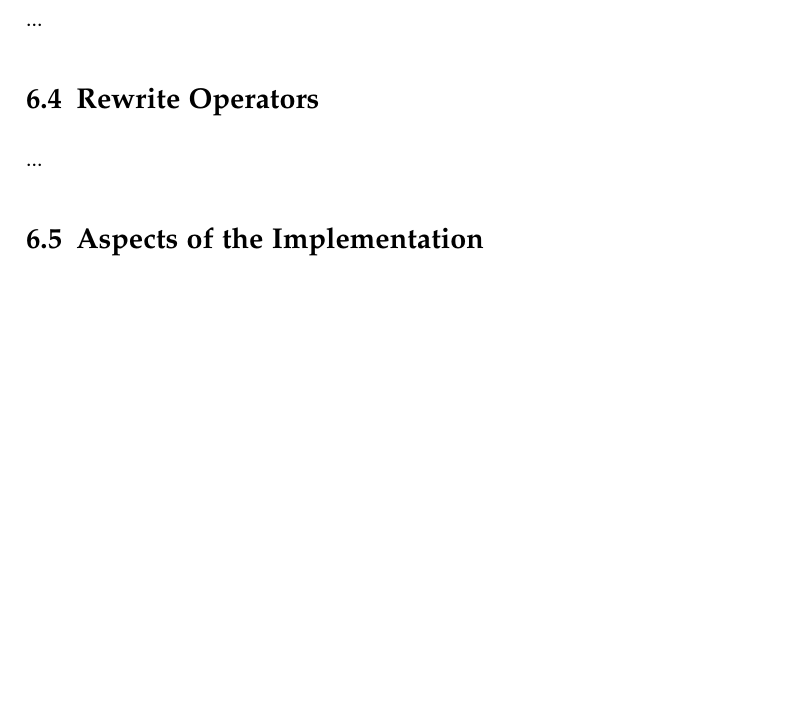
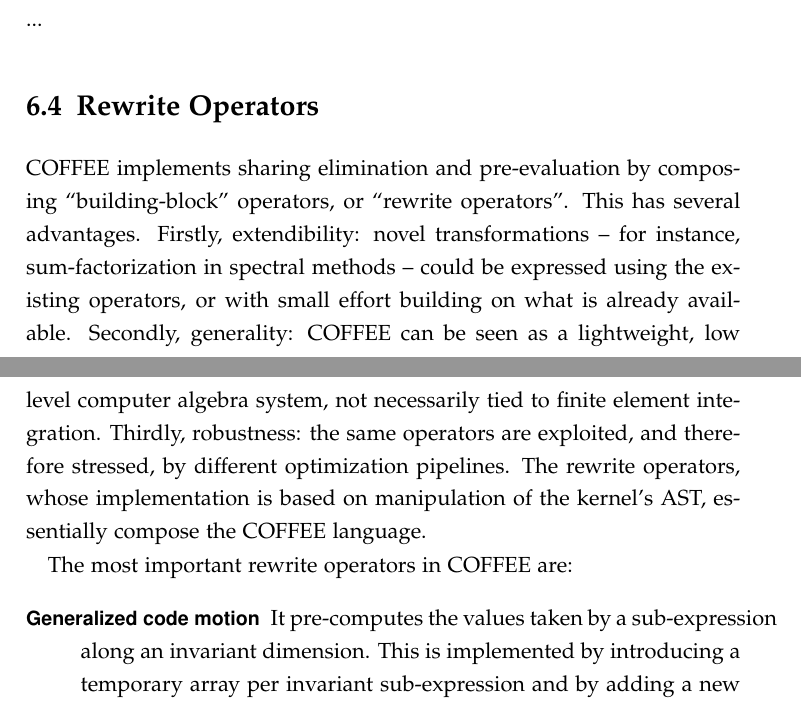
Before and after one commit to FabioLuporini/phd-thesis, a LaTeX thesis (thesis.tex, which reads coffee/coffee.tex): part of page 54 of 64 before the commit and two parts of pages 54 and 55 of 66 after it, the two joined at a grey line, cut so that both start at the same text, the shorter picture padded with empty space. Compiled offline with pdfLaTeX.

Commit message:
Add section on coffee rewrite operators

```diff
--- a/coffee/coffee.tex
+++ b/coffee/coffee.tex
@@ -81,4 +81,9 @@ The Two-Stage Form Compiler has natively been conceived to be plugged into COFFE
 
 \section{Rewrite Operators}
 \label{sec:coffee:rewrite-ops}
-...
+COFFEE implements sharing elimination and pre-evaluation by composing ``building-block'' operators, or ``rewrite operators''. This has several advantages. Firstly, extendibility: novel transformations -- for instance, sum-factorization in spectral methods -- could be expressed using the existing operators, or with small effort building on what is already available. Secondly, generality: COFFEE can be seen as a lightweight, low level computer algebra system, not necessarily tied to finite element integration. Thirdly, robustness: the same operators are exploited, and therefore stressed, by different optimization pipelines. The rewrite operators, whose implementation is based on manipulation of the kernel's AST, essentially compose the COFFEE language.
+
+The most important rewrite operators in COFFEE are:
+\begin{description}
+\item[Generalized code motion] It pre-computes the values taken by a sub-expression along an invariant dimension. This is implemented by introducing a temporary array per invariant sub-expression and by adding a new ``clone'' loop to the nest (Several examples, e.g. Figure~\ref{code:loopnest}, have been provided throughout the thesis). At the price of some extra memory for storing temporaries, all lifted terms are now amenable to auto-vectorization.
+\item[Expansion] This transformation consists of expanding (i.e., distributing) a product between two generic sub-expressions. Expansion has several effects, the most important ones being exposing factorization opportunities and increasing the operation count. It can also help relieving the register pressure within a loop, by allowing further code motion.
```
Also changed, not shown: thesis.pdf, coffee/coffee.tex (13 more changed lines).
